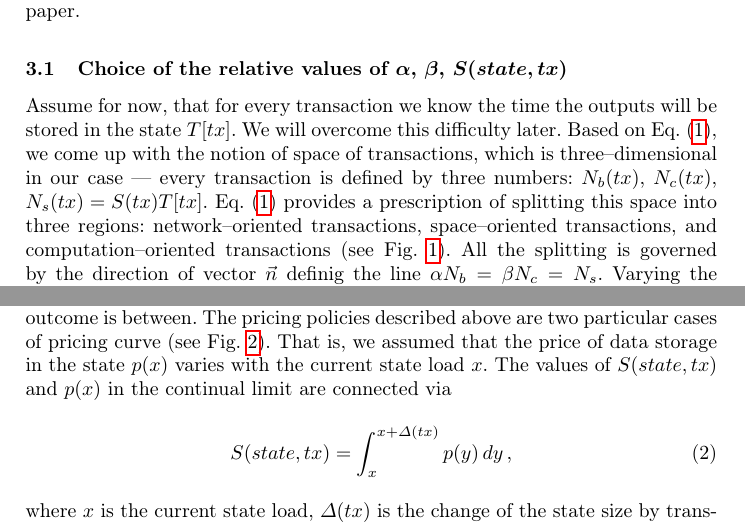
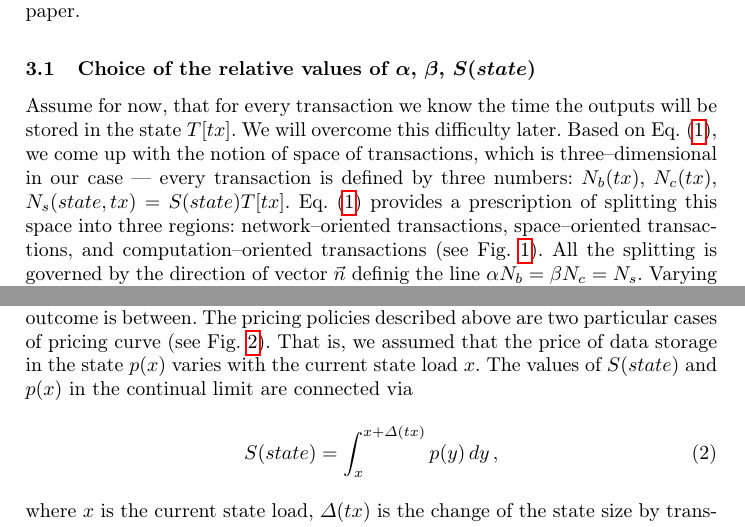
Before and after one commit to ergoplatform/spacefees, a LaTeX paper (fc18/sse.tex): two parts of pages 5 and 7 of 13, joined at a grey line, cut so that both start at the same text. Compiled offline with pdfLaTeX.

Commit message:
S(state) instead of S(state,tx)

```diff
--- a/fc18/sse.tex
+++ b/fc18/sse.tex
@@ -266,13 +267,13 @@ for the Turing--complete languages, however solvable with the restrictions on th
 language\vk{citations, which restrictions, or stick to one existing}. We leave
 it beyond the scope of the paper.
 
-\subsection{Choice of the relative values of $\alpha$, $\beta$, $S(state,tx)$}
+\subsection{Choice of the relative values of $\alpha$, $\beta$, $S(state)$}
 
 Assume for now, that for every transaction we know the time the outputs will be
 stored in the state $T[tx]$. We will overcome this difficulty later. Based on
 Eq.~\eqref{eq:max}, we come up with the notion of space of transactions, which
 is three--dimensional in our case --- every transaction is defined by three
-numbers: $N_b(tx)$, $N_c(tx)$, $N_s(tx) = S(tx)T[tx]$. Eq.~\eqref{eq:max} provides a
+numbers: $N_b(tx)$, $N_c(tx)$, $N_s(state,tx) = S(state)T[tx]$. Eq.~\eqref{eq:max} provides a
 prescription of splitting this space into three regions: network--oriented
 transactions, space--oriented transactions, and computation--oriented
 transactions (see Fig.~\ref{fig:max}). All the splitting is governed by the
@@ -320,10 +321,10 @@ miners get nothing; and infinite price -- zero data submission -- miners get
 nothing. As usual, the maximal outcome is between.  The pricing policies
 described above are two particular cases of pricing curve (see
 Fig.~\ref{fig:steps}). That is, we assumed that the price of data storage in the
-state $p(x)$ varies with the current state load $x$. The values of $S(state,tx)$
+state $p(x)$ varies with the current state load $x$. The values of $S(state)$
 and $p(x)$ in the continual limit are connected via
 \begin{equation}
-    S(state,tx)=\int_x^{x+\Delta(tx)}p(y)\,dy\,,
+    S(state)=\int_x^{x+\Delta(tx)}p(y)\,dy\,,
     \label{eq:Sp}
 \end{equation}
 where $x$ is the current state load, $\Delta(tx)$ is the change of the state
```
Also changed, not shown: fc18/sse.tex (11 more changed lines).
